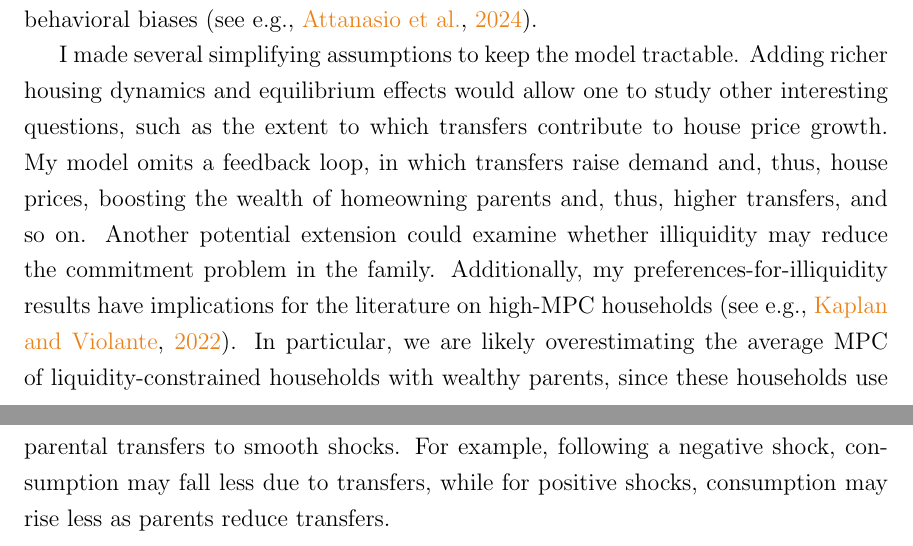
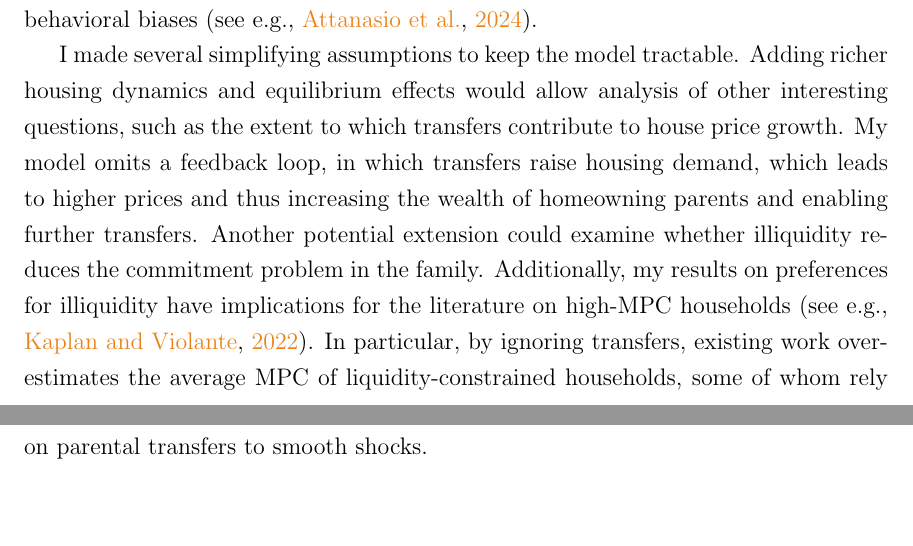
Before and after one commit to eirikbrandsaas/HomeownershipBankMomDad.jl, a LaTeX paper (docs/Homeownership_BankOfMomAndDad.tex): two parts of pages 43 and 44 of 65, joined at a grey line, cut so that both start at the same text, the shorter picture padded with empty space. Compiled offline with pdfLaTeX.

Commit message:
More polish

```diff
--- a/docs/Homeownership_BankOfMomAndDad.tex
+++ b/docs/Homeownership_BankOfMomAndDad.tex
@@ -785,7 +785,7 @@ Using a counterfactual experiment without altruism (a standard life-cycle model)
 
 Another contribution of the paper is to include an illiquid asset in the altruism framework. With altruistic parents, transfers generally flow to borrowing-constrained households, since they have a large marginal utility of wealth \citep{Barczyk2020,Chu2020}. With a single asset, this framework implies that households who receive transfers are poor. In the data, around 20\% of all households are ``wealthy hand-to-mouth'' and have positive wealth but no liquid wealth \citep{Kaplan2014a,Attanasio2018}. My paper bridges these two strands of the literature. First, I show that some households with wealthy parents choose to be liquidity-constrained to receive larger transfers. While it is difficult to test this prediction, my empirical results are consistent with this behavior: parental wealth improves housing outcomes after purchase, including ownership retention, lower delinquency, and less downsizing in unemployment. Second, I show that the lack of commitment generates preferences for illiquidity, even when households are rational and without behavioral biases \citep[see e.g.,][]{attanasio2024temptation}.
 
-I made several simplifying assumptions to keep the model tractable. Adding richer housing dynamics and equilibrium effects would allow one to study other interesting questions, such as the extent to which transfers contribute to house price growth. My model omits a feedback loop, in which transfers raise demand and, thus, house prices, boosting the wealth of homeowning parents and, thus, higher transfers, and so on. Another potential extension could examine whether illiquidity may reduce the commitment problem in the family. Additionally, my preferences-for-illiquidity results have implications for the literature on high-MPC households \citep[see e.g.,][]{kaplan2022marginal}. In particular, we are likely overestimating the average MPC of liquidity-constrained households with wealthy parents, since these households use parental transfers to smooth shocks. For example, following a negative shock, consumption may fall less due to transfers, while for positive shocks, consumption may rise less as parents reduce transfers.
+I made several simplifying assumptions to keep the model tractable. Adding richer housing dynamics and equilibrium effects would allow analysis of other interesting questions, such as the extent to which transfers contribute to house price growth. My model omits a feedback loop, in which transfers raise housing demand, which leads to higher prices and thus increasing the wealth of homeowning parents and enabling further transfers. Another potential extension could examine whether illiquidity reduces the commitment problem in the family. Additionally, my results on preferences for illiquidity have implications for the literature on high-MPC households \citep[see e.g.,][]{kaplan2022marginal}. In particular, by ignoring transfers, existing work overestimates the average MPC of liquidity-constrained households, some of whom rely on parental transfers to smooth shocks.
 
 \newpage
 \begingroup\singlespacing
```
Also changed, not shown: docs/Homeownership_BankOfMomAndDad.pdf, tabfig/descr/PSID_transfers_renters_inheritance.pdf, tabfig/descr/PSID_transfers_renters_transfers.pdf, docs/Homeownership_BankOfMomAndDad.tex (2 more changed lines), 1 other file.
